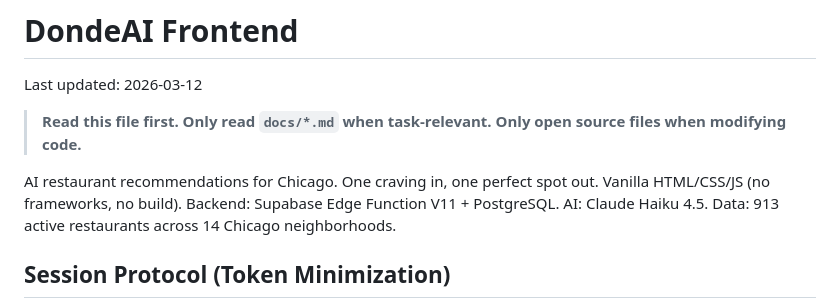
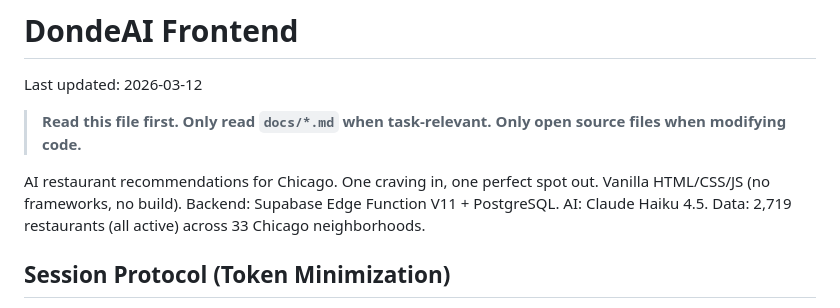
Before and after one commit to aacrit/dondeAI, a Markdown page: CLAUDE.md, the part around the change. Rendered like a GitHub page.

Commit message:
docs: update restaurant counts to match current database state
All 2,719 restaurants are active (was incorrectly documented as 913).
33 neighborhoods (was 14). ~15,500 tags (was ~4,500).

https://claude.ai/code/session_014daam18EfdQbsqiULdGbp2

```diff
--- a/CLAUDE.md
+++ b/CLAUDE.md
@@ -4,7 +4,7 @@ Last updated: 2026-03-12
 
 > **Read this file first. Only read `docs/*.md` when task-relevant. Only open source files when modifying code.**
 
-AI restaurant recommendations for Chicago. One craving in, one perfect spot out. Vanilla HTML/CSS/JS (no frameworks, no build). Backend: Supabase Edge Function V11 + PostgreSQL. AI: Claude Haiku 4.5. Data: 913 active restaurants across 14 Chicago neighborhoods.
+AI restaurant recommendations for Chicago. One craving in, one perfect spot out. Vanilla HTML/CSS/JS (no frameworks, no build). Backend: Supabase Edge Function V11 + PostgreSQL. AI: Claude Haiku 4.5. Data: 2,719 restaurants (all active) across 33 Chicago neighborhoods.
 
 ## Session Protocol (Token Minimization)
 
```
Also changed, not shown: 2 other files.
